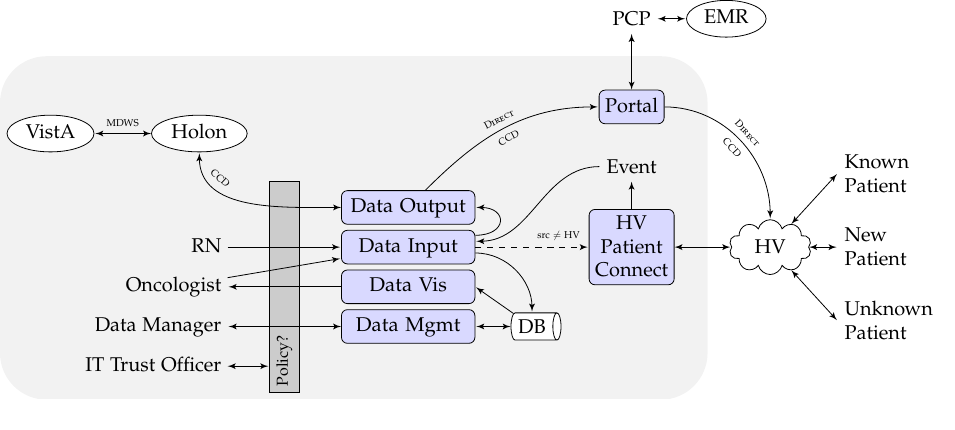
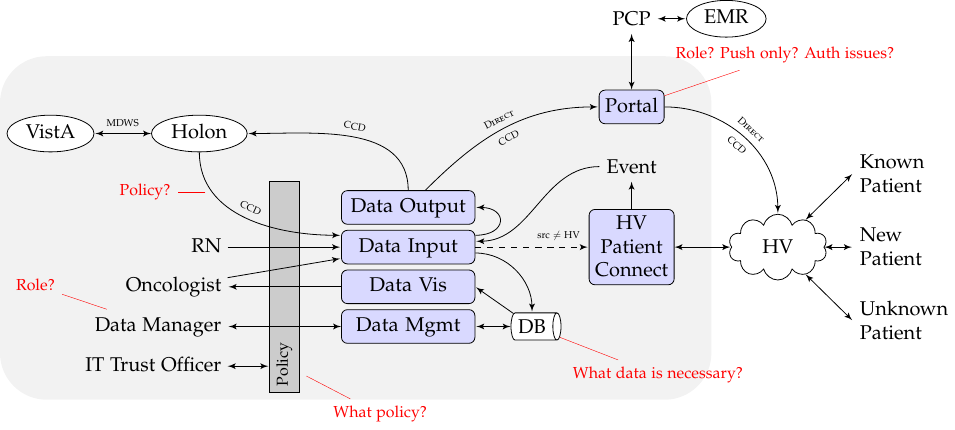
Before and after one commit to samuelbritt/6440-hit, a LaTeX figure (doc/architecture/architecture.tex): the whole page. Compiled offline with pdfLaTeX.

Commit message:
add annotations

```diff
--- a/doc/architecture/architecture.tex
+++ b/doc/architecture/architecture.tex
@@ -43,6 +43,7 @@
         draw,
         shape=cloud,
         aspect=2,
+        inner sep=1ex,
       },
     db/.style=
       {
@@ -56,6 +57,12 @@
         sloped,
         font=\tiny,
       },
+    every pin/.style=
+     {
+       pin edge={red, -},
+       red,
+       font=\footnotesize,
+     }
   }
 
 \begin{document}
@@ -63,7 +70,8 @@
 \begin{tikzpicture}
   \node[our code, text height=] (HVPC) {HV\\Patient\\Connect};
   \node[above=.5 of HVPC] (event) {Event};
-  \node[our code, above=.5 of event] (portal) {Portal};
+  \node[our code, above=.5 of event, pin=above right:Role? Push only?
+  Auth issues?] (portal) {Portal};
   \node[above=of portal] (pcp) {PCP};
   \node[their code, right=.5 of pcp] (emr) {EMR};
 
@@ -86,7 +94,7 @@
   \end{scope}
 
   \path (HVPC.west) -- coordinate (aux) (HVPC-|input.east);
-  \node[db] at (mgmt-|aux) (DB) {DB};
+  \node[db,pin={below right:What data is necessary?}] at (mgmt-|aux) (DB) {DB};
 
   \node
     [
@@ -94,18 +102,23 @@
       draw,
       rectangle,
       fill=black!20,
-      rotate=90, anchor=center,
+      rotate=90,
+      anchor=center,
       font=\footnotesize,
       text width=3.5cm,
     ]
-    (policy wall) {Policy?};
+    (policy wall) {Policy};
+
+  \node[pin={below right:What policy?}]
+      at (policy wall.180 + 10) {};
 
   \begin{scope}[node distance=.7,
       every node/.style={our code, draw=none, fill=none},
   ]
     \node[left=2 of input.west] (RN) {RN};
     \node[below=of RN.east, anchor=east] (oncologist) {Oncologist};
-    \node[below=of oncologist.east, anchor=east] (data manager) {Data Manager};
+    \node[below=of oncologist.east, anchor=east, pin={north west:Role?}]
+    (data manager) {Data Manager};
     \node[below=of data manager.east, anchor=east] (trust officer) {IT Trust Officer};
   \end{scope}
 
@@ -161,14 +174,17 @@
   \draw[<->] (mgmt) -- (data manager);
   \draw[<->] (trust officer) -- (policy wall.north|-trust officer);
 
-  \draw[<->, out=180,in=-90] (output) to node[edge label, above, near
-  end] {\CCD} (holon);
+  \draw[out=90, in=0]
+    (output) to node[edge label, above] {\CCD} (holon);
+  \draw(holon) to [out=-90, in=-180]
+    node[edge label, above] {\CCD}
+    node[near start] (anchor) {}
+    (input.170);
+  \node[pin={left:Policy?}] at (anchor) {};
   \draw[<->] (holon) -- node[edge label, above] {\MDWS} (vista);
 
   \draw[<->] (portal) -- (pcp);
   \draw[<->] (pcp) -- (emr);
-
 \end{tikzpicture}
 
-
 \end{document}
```
Also changed, not shown: doc/architecture/architecture.pdf.
